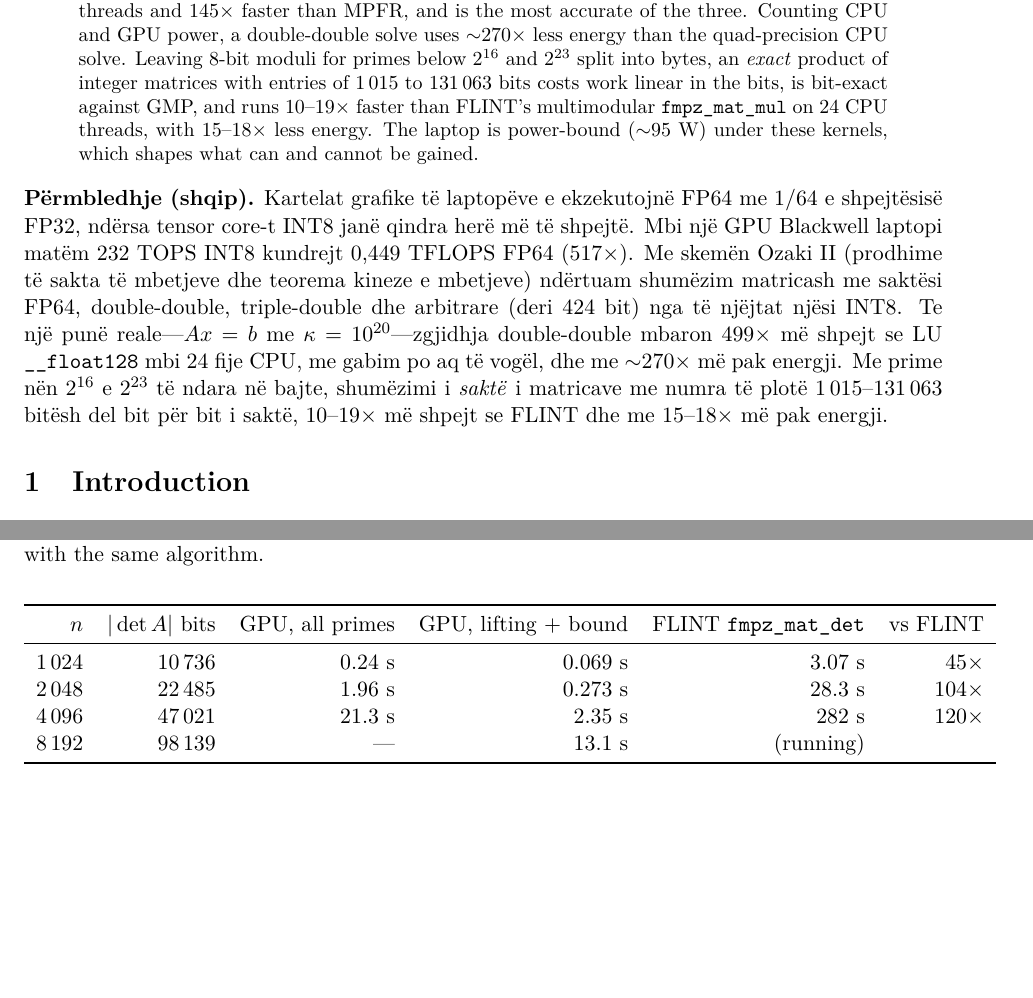
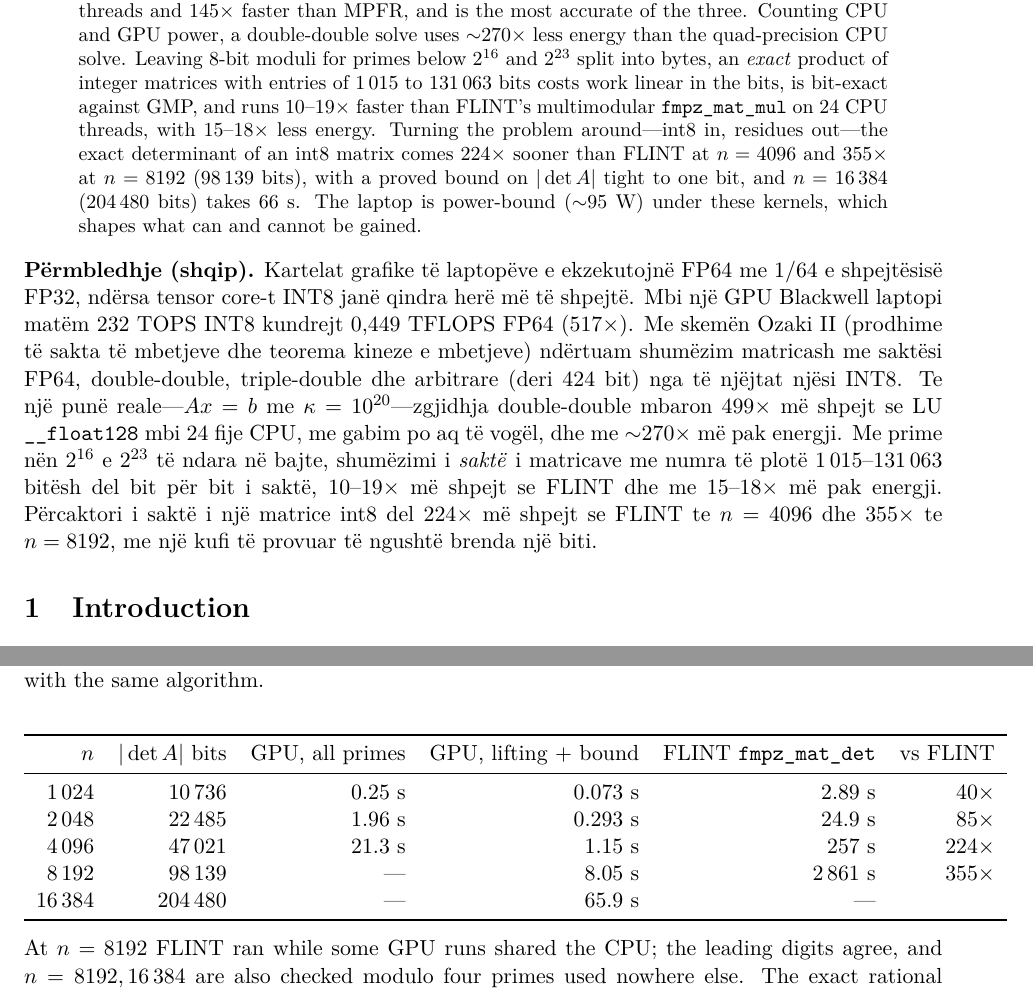
Before and after one commit to ShabanEjupi/ozaki-blackwell, a LaTeX paper (paper/main.tex): two parts of pages 1 and 6 of 8, joined at a grey line, cut so that both start at the same text, the shorter picture padded with empty space. Compiled offline with pdfLaTeX.

Commit message:
paper: section 7 with the clean measurements (224x / 355x FLINT, n=16384, solve, energy, bandwidth limit), abstract EN + SQ and conclusion

```diff
--- a/paper/main.tex
+++ b/paper/main.tex
@@ -29,7 +29,7 @@ $Ax=b$ with $\kappa(A)=10^{20}$ in double-double takes 0.855~s at $n=8192$, $499
 \texttt{\_\_float128} LU on all 24 CPU threads of the same laptop and with an error as small; at $\kappa=10^{36}$, where FP64
 and double-double have no correct digit, a triple-double LU on the GPU is $32\times$ faster than the same arithmetic on 24 CPU
 threads and $145\times$ faster than MPFR, and is the most accurate of the three. Counting CPU and GPU power, a double-double
-solve uses $\sim$270$\times$ less energy than the quad-precision CPU solve. Leaving 8-bit moduli for primes below $2^{16}$ and $2^{23}$ split into bytes, an \emph{exact} product of integer matrices with entries of 1\,015 to 131\,063 bits costs work linear in the bits, is bit-exact against GMP, and runs $10$--$19\times$ faster than FLINT's multimodular \texttt{fmpz\_mat\_mul} on 24 CPU threads, with $15$--$18\times$ less energy. The laptop is power-bound ($\sim$95~W) under these
+solve uses $\sim$270$\times$ less energy than the quad-precision CPU solve. Leaving 8-bit moduli for primes below $2^{16}$ and $2^{23}$ split into bytes, an \emph{exact} product of integer matrices with entries of 1\,015 to 131\,063 bits costs work linear in the bits, is bit-exact against GMP, and runs $10$--$19\times$ faster than FLINT's multimodular \texttt{fmpz\_mat\_mul} on 24 CPU threads, with $15$--$18\times$ less energy. Turning the problem around---int8 in, residues out---the exact determinant of an int8 matrix comes $224\times$ sooner than FLINT at $n=4096$ and $355\times$ at $n=8192$ (98\,139 bits), with a proved bound on $|\det A|$ tight to one bit, and $n=16\,384$ (204\,480 bits) takes 66~s. The laptop is power-bound ($\sim$95~W) under these
 kernels, which shapes what can and cannot be gained.
 \end{abstract}
 
@@ -38,7 +38,7 @@ tensor core-t INT8 janë qindra herë më të shpejtë. Mbi një GPU Blackwell l
 FP64 ($517\times$). Me skemën Ozaki~II (prodhime të sakta të mbetjeve dhe teorema kineze e mbetjeve) ndërtuam shumëzim
 matricash me saktësi FP64, double-double, triple-double dhe arbitrare (deri 424 bit) nga të njëjtat njësi INT8. Te një punë
 reale---$Ax=b$ me $\kappa=10^{20}$---zgjidhja double-double mbaron $499\times$ më shpejt se LU \texttt{\_\_float128} mbi 24 fije
-CPU, me gabim po aq të vogël, dhe me $\sim$270$\times$ më pak energji. Me prime nën $2^{16}$ e $2^{23}$ të ndara në bajte, shumëzimi i \emph{saktë} i matricave me numra të plotë 1\,015--131\,063 bitësh del bit për bit i saktë, $10$--$19\times$ më shpejt se FLINT dhe me $15$--$18\times$ më pak energji.
+CPU, me gabim po aq të vogël, dhe me $\sim$270$\times$ më pak energji. Me prime nën $2^{16}$ e $2^{23}$ të ndara në bajte, shumëzimi i \emph{saktë} i matricave me numra të plotë 1\,015--131\,063 bitësh del bit për bit i saktë, $10$--$19\times$ më shpejt se FLINT dhe me $15$--$18\times$ më pak energji. Përcaktori i saktë i një matrice int8 del $224\times$ më shpejt se FLINT te $n=4096$ dhe $355\times$ te $n=8192$, me një kufi të provuar të ngushtë brenda një biti.
 
 \section{Introduction}
 The FP64 units of consumer and laptop GPUs are a small fraction of the chip: on our laptop Blackwell part a peak kernel
@@ -262,8 +262,11 @@ that is how tight the bound is, never whether it holds. Measured: 47\,021 bits a
 \texttt{fmpz\_mat\_det\_modular} takes 347~s at $n=2048$, $177\times$ our all-primes LU with the same algorithm.
 \begin{center}\begin{tabular}{rrrrrr}\toprule
 $n$ & $|\det A|$ bits & GPU, all primes & GPU, lifting + bound & FLINT \texttt{fmpz\_mat\_det} & vs FLINT \\\midrule
-1\,024 & 10\,736 & 0.24 s & 0.069 s & 3.07 s & $45\times$ \\
-2\,048 & 22\,485 & 1.96 s & 0.273 s & 28.3 s & $104\times$ \\
-4\,096 & 47\,021 & 21.3 s & 2.35 s & 282 s & $120\times$ \\
-8\,192 & 98\,139 & --- & 13.1 s & (running) & \\\bottomrule
+1\,024 & 10\,736 & 0.25 s & 0.073 s & 2.89 s & $40\times$ \\
+2\,048 & 22\,485 & 1.96 s & 0.293 s & 24.9 s & $85\times$ \\
+4\,096 & 47\,021 & 21.3 s & 1.15 s & 257 s & $224\times$ \\
+8\,192 & 98\,139 & --- & 8.05 s & 2\,861 s & $355\times$ \\
+16\,384 & 204\,480 & --- & 65.9 s & --- & \\\bottomrule
 \end{tabular}\end{center}
+At $n=8192$ FLINT ran while some GPU runs shared the CPU; the leading digits agree, and $n=8192, 16\,384$ are also checked
+modulo four primes used nowhere else. The exact rational solution of $Ax=b$ (same lifting; all $n$ entries back to
```
Also changed, not shown: paper/main.tex (15 more changed lines).
